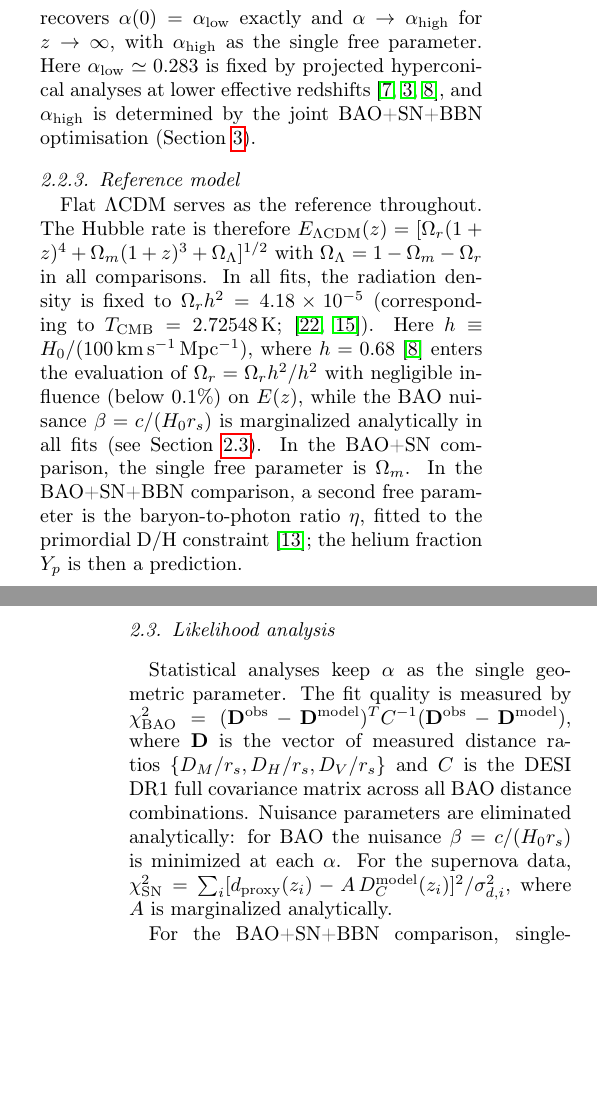
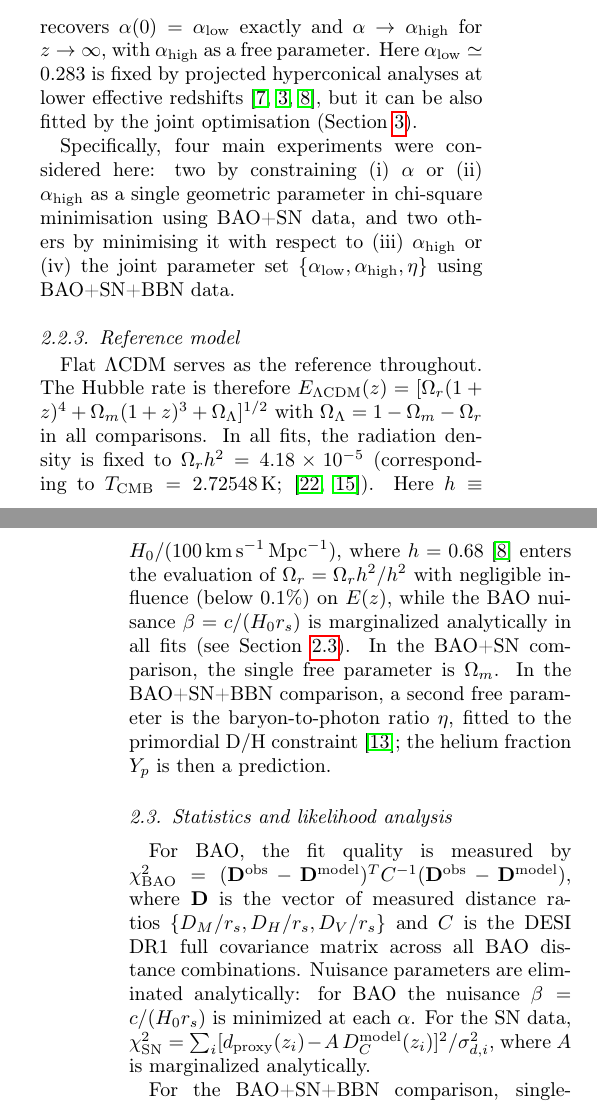
Before and after one commit to robertmonjo/bao_sn_bbn, a LaTeX paper (main.tex): two parts of the columns of pages 2 and 3 of 6 before the commit and two parts of the columns of pages 2 and 3 of 7 after it, joined at a grey line, cut so that both start at the same text, the shorter picture padded with empty space. Compiled offline with pdfLaTeX.

Commit message:
Update on Overleaf.

```diff
--- a/main.tex
+++ b/main.tex
@@ -96,15 +96,17 @@ A square-root interpolation,
 \label{eq:running_sqrt}
 \alpha(z)=\alpha_{\mathrm{high}}-\frac{\alpha_{\mathrm{high}}-\alpha_{\mathrm{low}}}{\sqrt{1+z}},
 \end{equation}
-recovers $\alpha(0)=\alpha_{\mathrm{low}}$ exactly and $\alpha\to\alpha_{\mathrm{high}}$ for $z\to\infty$, with $\alpha_{\rm high}$ as the single free parameter. Here $\alpha_{\rm low}\simeq0.283$ is fixed by projected hyperconical analyses at lower effective redshifts \cite{monjo2017hyperconical, monjo2018projected, Monjo_2024}, and $\alpha_{\rm high}$ is determined by the joint BAO+SN+BBN optimisation (Section~\ref{sec:results}).
+recovers $\alpha(0)=\alpha_{\mathrm{low}}$ exactly and $\alpha\to\alpha_{\mathrm{high}}$ for $z\to\infty$, with $\alpha_{\rm high}$ as a free parameter. Here $\alpha_{\rm low}\simeq0.283$ is fixed by projected hyperconical analyses at lower effective redshifts \cite{monjo2017hyperconical, monjo2018projected, Monjo_2024}, but it can be also fitted by the joint optimisation (Section~\ref{sec:results}).
+
+Specifically, four main experiments were considered here: two by constraining (i) $\alpha$ or (ii) $\alpha_{\rm high}$ as a single geometric parameter in chi-square minimisation using BAO+SN data, and two others by minimising it with respect to (iii) $\alpha_{\rm high}$ or (iv) the joint parameter set $\{\alpha_{\rm low}, \alpha_{\rm high}, \eta\}$ using BAO+SN+BBN data.
 
 \subsubsection{Reference model}\label{sec:lcdm}
 
 Flat $\Lambda$CDM serves as the reference throughout.  The Hubble rate is therefore $E_{\Lambda\mathrm{CDM}}(z)=[\Omega_r(1+z)^4+\Omega_m(1+z)^3+\Omega_\Lambda]^{1/2}$ with $\Omega_\Lambda=1-\Omega_m-\Omega_r$ in all comparisons.  In all fits, the radiation density is fixed to $\Omega_r h^2=4.18\times10^{-5}$ (corresponding to $T_{\rm CMB}=2.72548\,\mathrm{K}$; \cite{fixsen2009,fields2020bbn}). Here $h\equiv H_0/(100\,\mathrm{km\,s^{-1}\,Mpc^{-1}})$, where $h=0.68$ \cite{Monjo_2024} enters the evaluation of $\Omega_r=\Omega_r h^2/h^2$ with negligible influence (below $0.1\%$) on $E(z)$, while the BAO nuisance $\beta=c/(H_0 r_s)$ is marginalized analytically in all fits (see Section~\ref{sec:methods:likelihood}). In the BAO+SN comparison, the single free parameter is $\Omega_m$. In the BAO+SN+BBN comparison, a second free parameter is the baryon-to-photon ratio $\eta$, fitted to the primordial $\mathrm{D/H}$ constraint \cite{schoneberg2024bbn}; the helium fraction $Y_p$ is then a prediction.
 
-\subsection{Likelihood analysis}\label{sec:methods:likelihood}
+\subsection{Statistics and likelihood analysis}\label{sec:methods:likelihood}
 
-Statistical analyses keep $\alpha$ as the single geometric parameter. The fit quality is measured by $\chi_{\rm BAO}^2=(\mathbf{D}^{\rm obs}-\mathbf{D}^{\rm model})^T C^{-1}(\mathbf{D}^{\rm obs}-\mathbf{D}^{\rm model})$, where $\mathbf{D}$ is the vector of measured distance ratios $\{D_M/r_s, D_H/r_s, D_V/r_s\}$ and $C$ is the DESI DR1 full covariance matrix across all BAO distance combinations. Nuisance parameters are eliminated analytically: for BAO the nuisance $\beta=c/(H_0 r_s)$ is minimized at each $\alpha$. For the supernova data, $\chi^2_{\rm SN}=\sum_i [d_{\rm proxy}(z_i)-A\,D_C^{\rm model}(z_i)]^2/\sigma_{d,i}^2$, where $A$ is marginalized analytically.
+For BAO, the fit quality is measured by $\chi_{\rm BAO}^2=(\mathbf{D}^{\rm obs}-\mathbf{D}^{\rm model})^T C^{-1}(\mathbf{D}^{\rm obs}-\mathbf{D}^{\rm model})$, where $\mathbf{D}$ is the vector of measured distance ratios $\{D_M/r_s, D_H/r_s, D_V/r_s\}$ and $C$ is the DESI DR1 full covariance matrix across all BAO distance combinations. Nuisance parameters are eliminated analytically: for BAO the nuisance $\beta=c/(H_0 r_s)$ is minimized at each $\alpha$. For the SN data, $\chi^2_{\rm SN}=\sum_i [d_{\rm proxy}(z_i)-A\,D_C^{\rm model}(z_i)]^2/\sigma_{d,i}^2$, where $A$ is marginalized analytically.
 
 For the BAO+SN+BBN comparison, single-measurement residuals are appended: $\chi^2_{Y_p}=[(Y_p^{\rm model}-Y_p^{\rm obs})/\sigma_{Y_p}]^2$ and $\chi^2_{\rm D/H}=[(\mathrm{D/H}^{\rm model}-\mathrm{D/H}^{\rm obs})/\sigma_{\rm D/H}]^2$. In the three-parameter extension, $\chi^2_{\rm joint}=\chi^2_{\rm BAO}+\chi^2_{\rm SN}+\chi^2_{Y_p}+\chi^2_{\rm D/H}$ is minimised simultaneously over $(\alpha_{\rm low},\alpha_{\rm high},\eta)$ using Nelder--Mead optimisation; for BAO+SN-only fits, the figure of merit is $\chi^2_{\rm joint}=\chi^2_{\rm BAO}+\chi^2_{\rm SN}$.
 
```
Also changed, not shown: main.tex (2 more changed lines).
